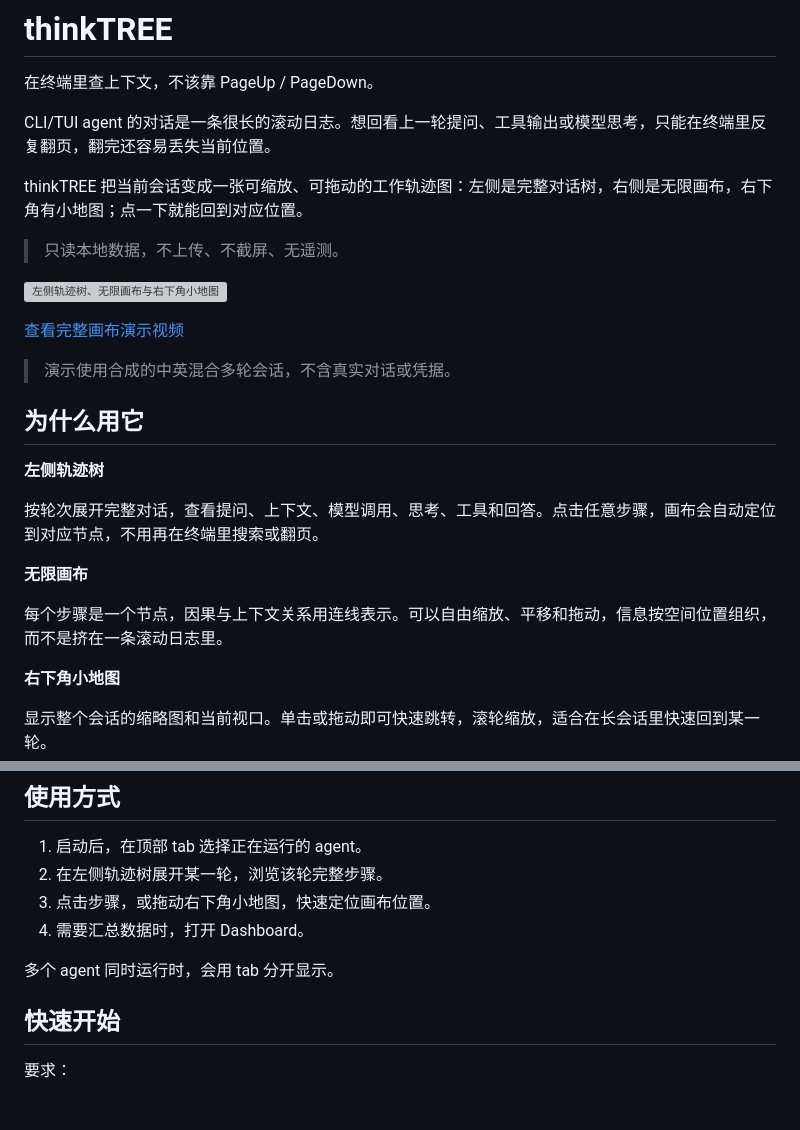
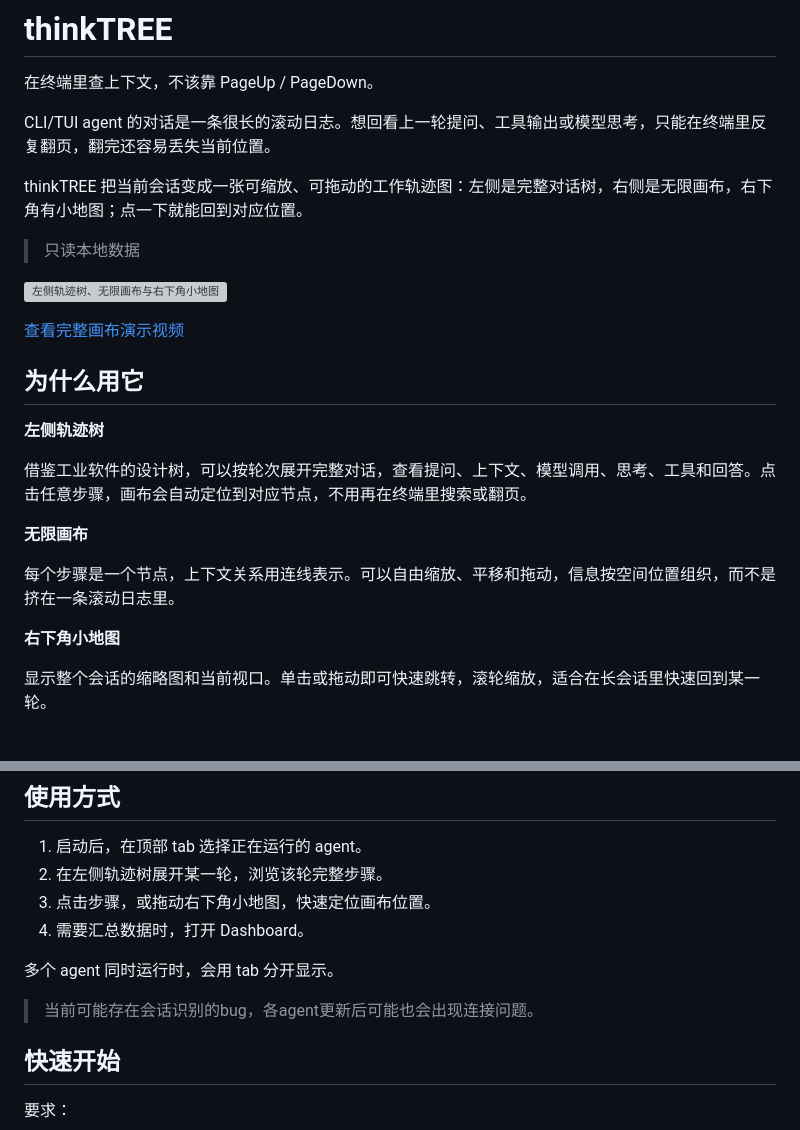
Before and after one commit to kwong012/thinktree, a Markdown page: README.md, 2 parts joined by grey strips. Rendered like a GitHub page; blank space fills up the shorter version; grey boxes are pictures that could not be loaded.

Commit message:
docs: update readme wording

```diff
--- a/README.md
+++ b/README.md
@@ -6,23 +6,21 @@ CLI/TUI agent 的对话是一条很长的滚动日志。想回看上一轮提问
 
 thinkTREE 把当前会话变成一张可缩放、可拖动的工作轨迹图：左侧是完整对话树，右侧是无限画布，右下角有小地图；点一下就能回到对应位置。
 
-> 只读本地数据，不上传、不截屏、无遥测。
+> 只读本地数据
 
 ![左侧轨迹树、无限画布与右下角小地图](docs/demo-canvas.gif)
 
 [查看完整画布演示视频](docs/demo-canvas.mp4)
 
-> 演示使用合成的中英混合多轮会话，不含真实对话或凭据。
-
 ## 为什么用它
 
 **左侧轨迹树**
 
-按轮次展开完整对话，查看提问、上下文、模型调用、思考、工具和回答。点击任意步骤，画布会自动定位到对应节点，不用再在终端里搜索或翻页。
+借鉴工业软件的设计树，可以按轮次展开完整对话，查看提问、上下文、模型调用、思考、工具和回答。点击任意步骤，画布会自动定位到对应节点，不用再在终端里搜索或翻页。
 
 **无限画布**
 
-每个步骤是一个节点，因果与上下文关系用连线表示。可以自由缩放、平移和拖动，信息按空间位置组织，而不是挤在一条滚动日志里。
+每个步骤是一个节点，上下文关系用连线表示。可以自由缩放、平移和拖动，信息按空间位置组织，而不是挤在一条滚动日志里。
 
 **右下角小地图**
 
@@ -40,6 +38,8 @@ thinkTREE 把当前会话变成一张可缩放、可拖动的工作轨迹图：
 4. 需要汇总数据时，打开 Dashboard。
 
 多个 agent 同时运行时，会用 tab 分开显示。
+
+>当前可能存在会话识别的bug，各agent更新后可能也会出现连接问题。
 
 ## 快速开始
 
```
